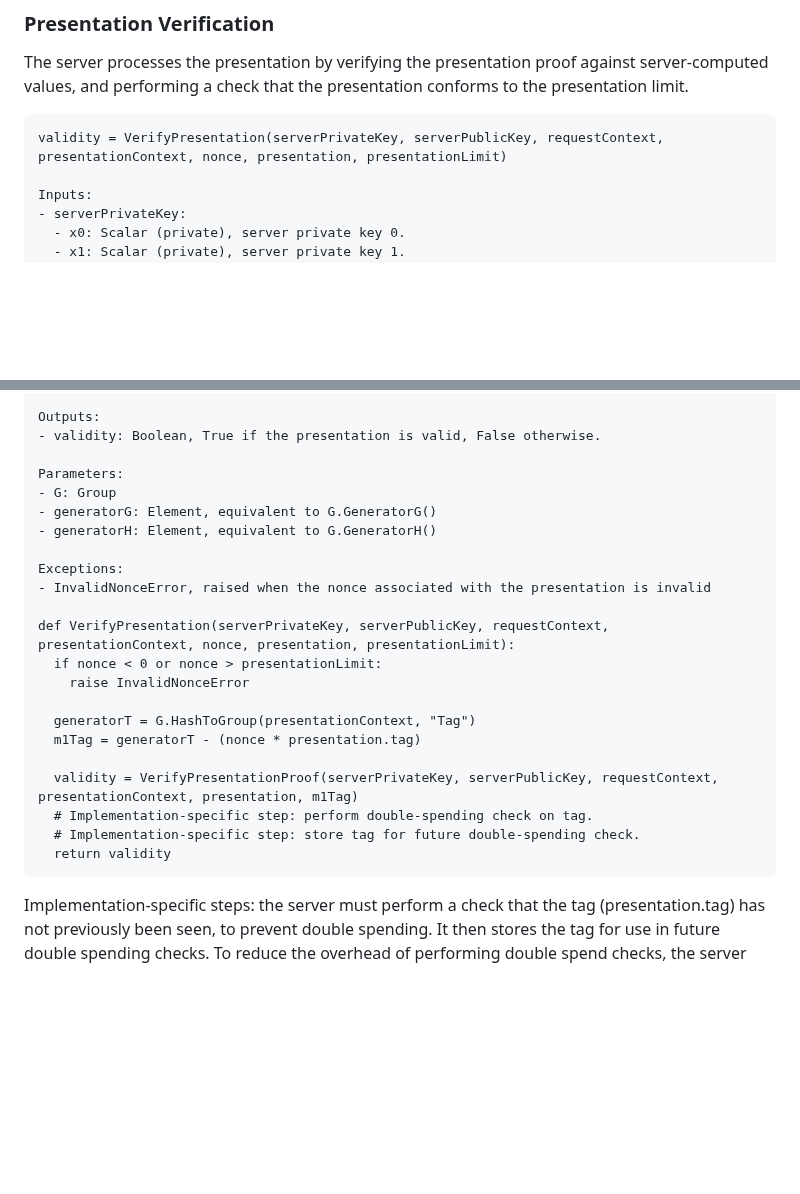
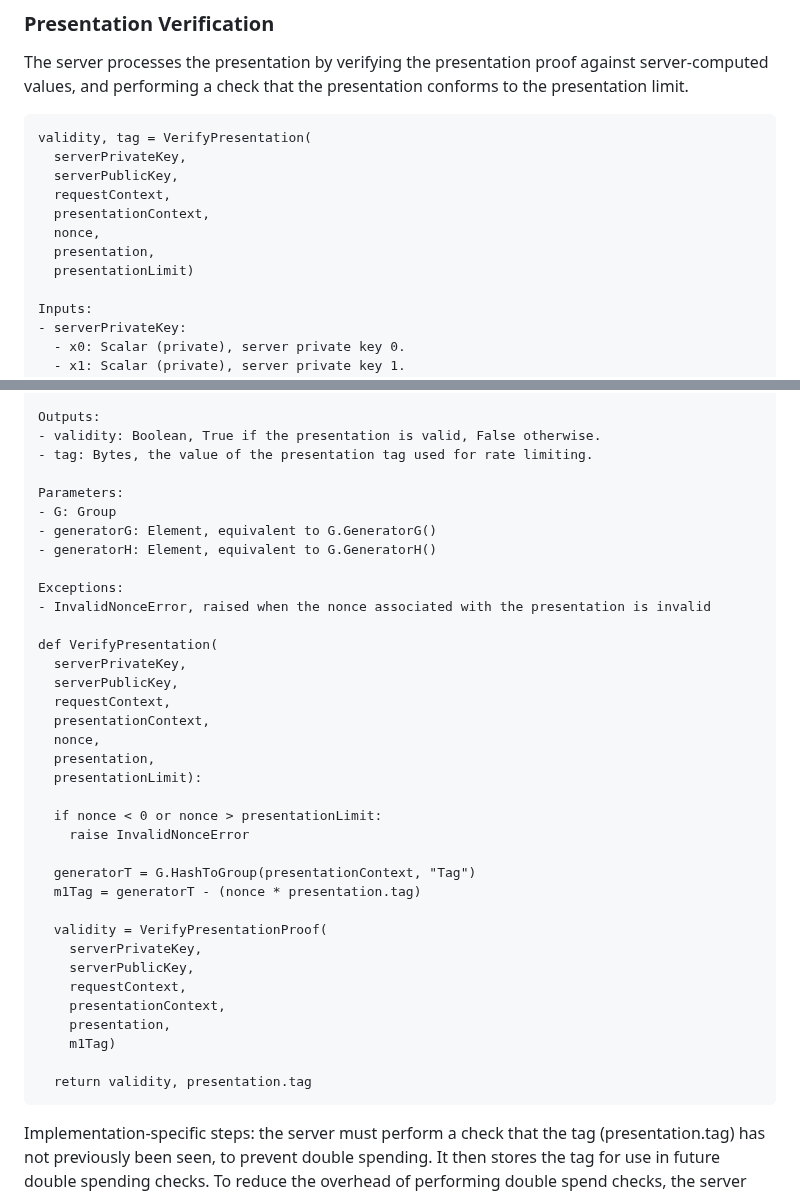
Before and after one commit to chris-wood/draft-arc, a Markdown page: draft-yun-cfrg-arc.md, 2 parts joined by grey strips. Drawn GitHub-style; blank space fills up the shorter version.

Commit message:
Output a tag from VerifyPresentation

```diff
--- a/draft-yun-cfrg-arc.md
+++ b/draft-yun-cfrg-arc.md
@@ -651,7 +651,14 @@ The server processes the presentation by verifying the presentation proof agains
 values, and performing a check that the presentation conforms to the presentation limit.
 
 ~~~
-validity = VerifyPresentation(serverPrivateKey, serverPublicKey, requestContext, presentationContext, nonce, presentation, presentationLimit)
+validity, tag = VerifyPresentation(
+  serverPrivateKey,
+  serverPublicKey,
+  requestContext,
+  presentationContext,
+  nonce,
+  presentation,
+  presentationLimit)
 
 Inputs:
 - serverPrivateKey:
@@ -676,6 +683,7 @@ Inputs:
 
 Outputs:
 - validity: Boolean, True if the presentation is valid, False otherwise.
+- tag: Bytes, the value of the presentation tag used for rate limiting.
 
 Parameters:
 - G: Group
@@ -685,17 +693,30 @@ Parameters:
 Exceptions:
 - InvalidNonceError, raised when the nonce associated with the presentation is invalid
 
-def VerifyPresentation(serverPrivateKey, serverPublicKey, requestContext, presentationContext, nonce, presentation, presentationLimit):
+def VerifyPresentation(
+  serverPrivateKey,
+  serverPublicKey,
+  requestContext,
+  presentationContext,
+  nonce,
+  presentation,
+  presentationLimit):
+
   if nonce < 0 or nonce > presentationLimit:
     raise InvalidNonceError
 
   generatorT = G.HashToGroup(presentationContext, "Tag")
   m1Tag = generatorT - (nonce * presentation.tag)
 
-  validity = VerifyPresentationProof(serverPrivateKey, serverPublicKey, requestContext, presentationContext, presentation, m1Tag)
-  # Implementation-specific step: perform double-spending check on tag.
-  # Implementation-specific step: store tag for future double-spending check.
-  return validity
+  validity = VerifyPresentationProof(
+    serverPrivateKey,
+    serverPublicKey,
+    requestContext,
+    presentationContext,
+    presentation,
+    m1Tag)
+
+  return validity, presentation.tag
 ~~~
 
 Implementation-specific steps: the server must perform a check that the tag (presentation.tag) has
```
Also changed, not shown: other parts of draft-yun-cfrg-arc.md (+15 -2 lines), draft-yun-privacypass-arc.md (+13 -5 lines).
